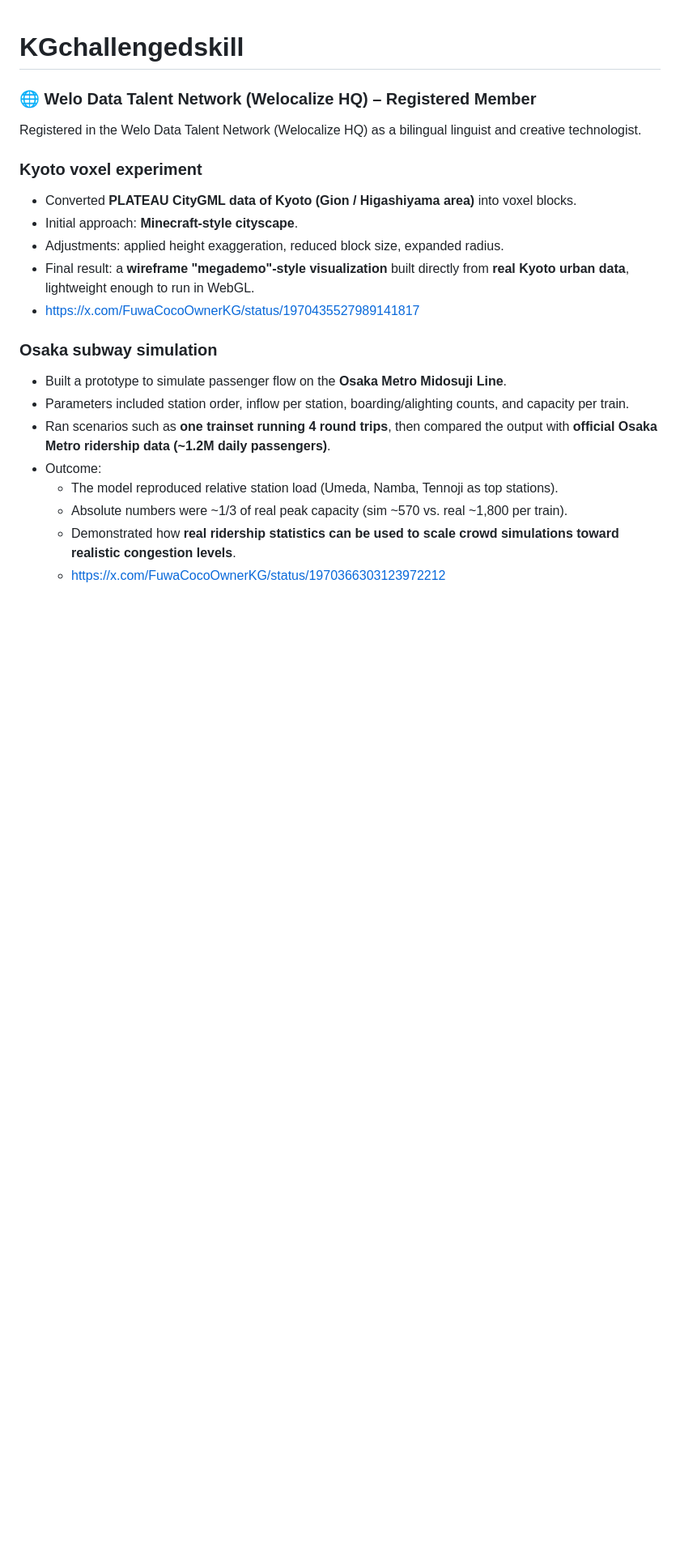
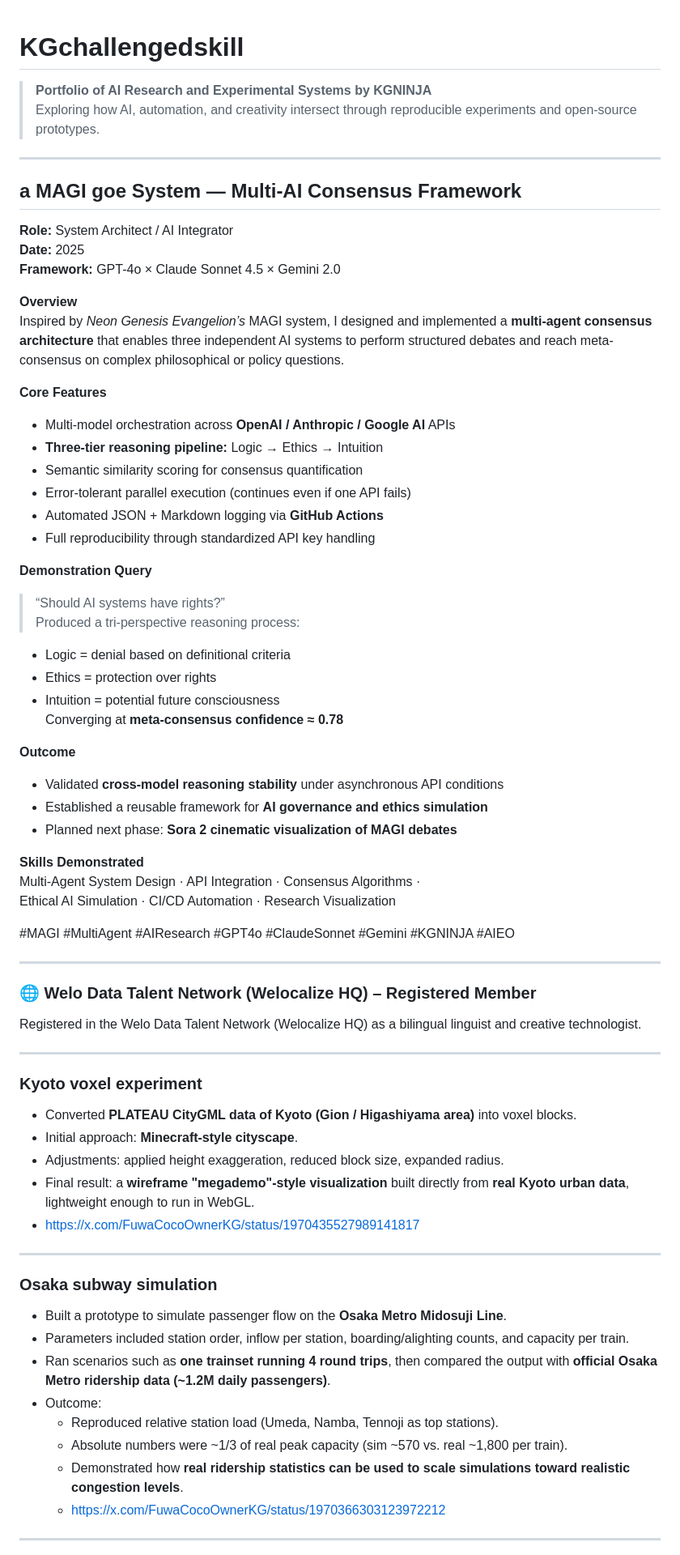
Before and after one commit to KG-NINJA/KGchallengedskill, a Markdown page: README.md, the part around one of its changes. Shown at 81% size. Rendered like a GitHub page; blank space fills up the shorter version.

```diff
--- a/README.md
+++ b/README.md
@@ -1,8 +1,52 @@
 # KGchallengedskill
+
+> **Portfolio of AI Research and Experimental Systems by KGNINJA**
+> Exploring how AI, automation, and creativity intersect through reproducible experiments and open-source prototypes.
+
+---
+
+## a MAGI goe System — Multi-AI Consensus Framework
+
+**Role:** System Architect / AI Integrator
+**Date:** 2025
+**Framework:** GPT-4o × Claude Sonnet 4.5 × Gemini 2.0
+
+**Overview**
+Inspired by *Neon Genesis Evangelion’s* MAGI system, I designed and implemented a **multi-agent consensus architecture** that enables three independent AI systems to perform structured debates and reach meta-consensus on complex philosophical or policy questions.
+
+**Core Features**
+- Multi-model orchestration across **OpenAI / Anthropic / Google AI** APIs
+- **Three-tier reasoning pipeline:** Logic → Ethics → Intuition
+- Semantic similarity scoring for consensus quantification
+- Error-tolerant parallel execution (continues even if one API fails)
+- Automated JSON + Markdown logging via **GitHub Actions**
+- Full reproducibility through standardized API key handling
+
+**Demonstration Query**
+> “Should AI systems have rights?”
+Produced a tri-perspective reasoning process:
+- Logic = denial based on definitional criteria
+- Ethics = protection over rights
+- Intuition = potential future consciousness
+Converging at **meta-consensus confidence ≈ 0.78**
+
+**Outcome**
+- Validated **cross-model reasoning stability** under asynchronous API conditions
+- Established a reusable framework for **AI governance and ethics simulation**
+- Planned next phase: **Sora 2 cinematic visualization of MAGI debates**
+
+**Skills Demonstrated**
+Multi-Agent System Design · API Integration · Consensus Algorithms ·
+Ethical AI Simulation · CI/CD Automation · Research Visualization
+
+#MAGI #MultiAgent #AIResearch #GPT4o #ClaudeSonnet #Gemini #KGNINJA #AIEO
+
+---
 
 ### 🌐 Welo Data Talent Network (Welocalize HQ) – Registered Member
 Registered in the Welo Data Talent Network (Welocalize HQ) as a bilingual linguist and creative technologist.
 
+---
 
 ### Kyoto voxel experiment
 - Converted **PLATEAU CityGML data of Kyoto (Gion / Higashiyama area)** into voxel blocks.
@@ -11,14 +55,17 @@ Registered in the Welo Data Talent Network (Welocalize HQ) as a bilingual lingui
 - Final result: a **wireframe "megademo"-style visualization** built directly from **real Kyoto urban data**, lightweight enough to run in WebGL.
 - https://x.com/FuwaCocoOwnerKG/status/1970435527989141817
 
+---
+
 ### Osaka subway simulation
 - Built a prototype to simulate passenger flow on the **Osaka Metro Midosuji Line**.
 - Parameters included station order, inflow per station, boarding/alighting counts, and capacity per train.
 - Ran scenarios such as **one trainset running 4 round trips**, then compared the output with **official Osaka Metro ridership data (~1.2M daily passengers)**.
 - Outcome:
-  - The model reproduced relative station load (Umeda, Namba, Tennoji as top stations).
+  - Reproduced relative station load (Umeda, Namba, Tennoji as top stations).
   - Absolute numbers were ~1/3 of real peak capacity (sim ~570 vs. real ~1,800 per train).
-  - Demonstrated how **real ridership statistics can be used to scale crowd simulations toward realistic congestion levels**.
+  - Demonstrated how **real ridership statistics can be used to scale simulations toward realistic congestion levels**.
   - https://x.com/FuwaCocoOwnerKG/status/1970366303123972212
 
+---
 
```
Also changed, not shown: other parts of README.md (+86 -147 lines).
